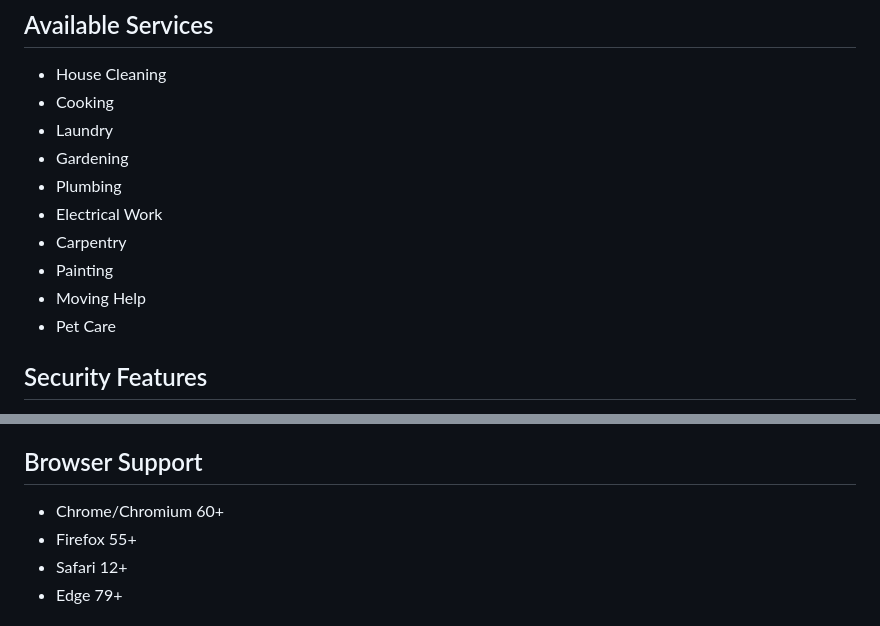
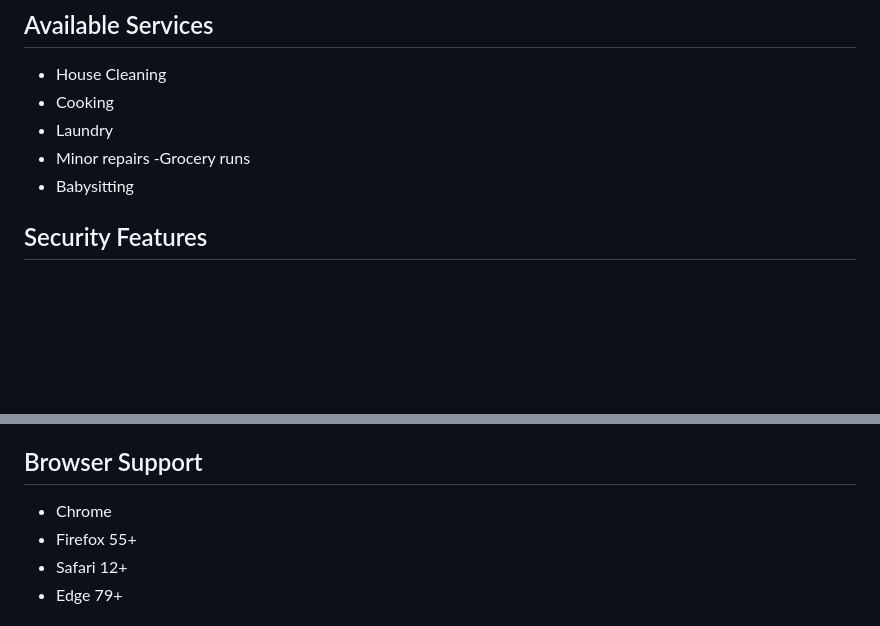
Before and after one commit to hustian-maria/chores-app, a Markdown page: README.md, 2 parts joined by grey strips. GitHub-like rendering; blank space fills up the shorter version.

Commit message:
altered ReadMe.md

```diff
--- a/README.md
+++ b/README.md
@@ -97,13 +97,16 @@ chores_app/
 - House Cleaning
 - Cooking
 - Laundry
-- Gardening
-- Plumbing
-- Electrical Work
-- Carpentry
-- Painting
-- Moving Help
-- Pet Care
+- Minor repairs
+-Grocery runs
+- Babysitting
+
+
+
+
+
+
+
 
 ## Security Features
 
@@ -135,7 +138,7 @@ All styles are in `style.css`. The CSS uses:
 
 ## Browser Support
 
-- Chrome/Chromium 60+
+- Chrome
 - Firefox 55+
 - Safari 12+
 - Edge 79+
```
